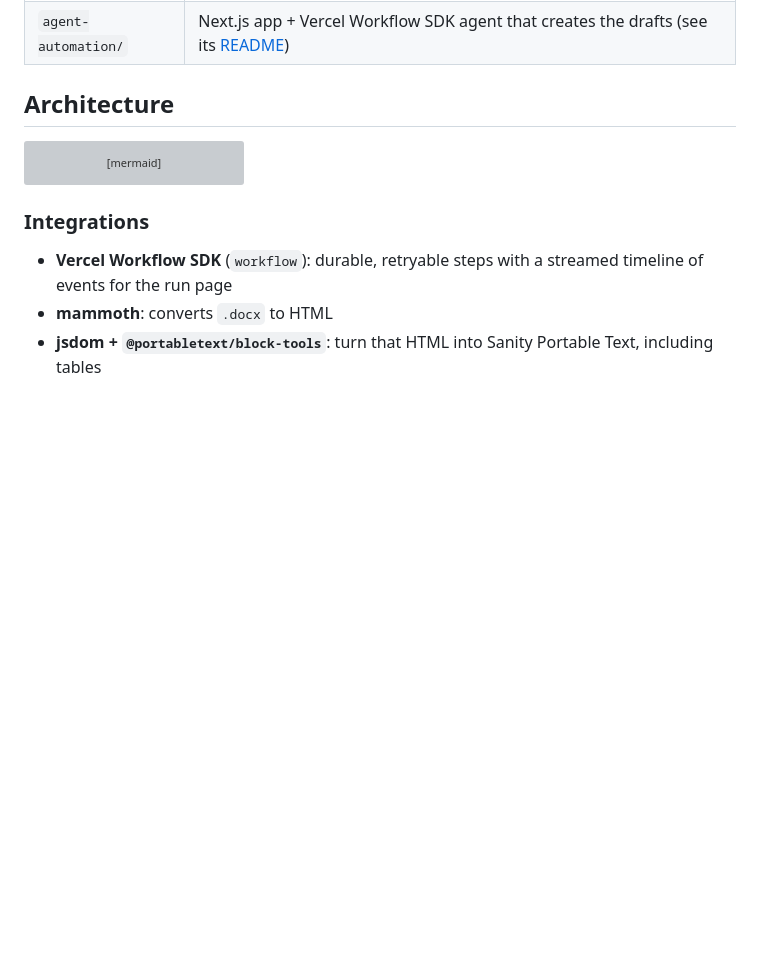
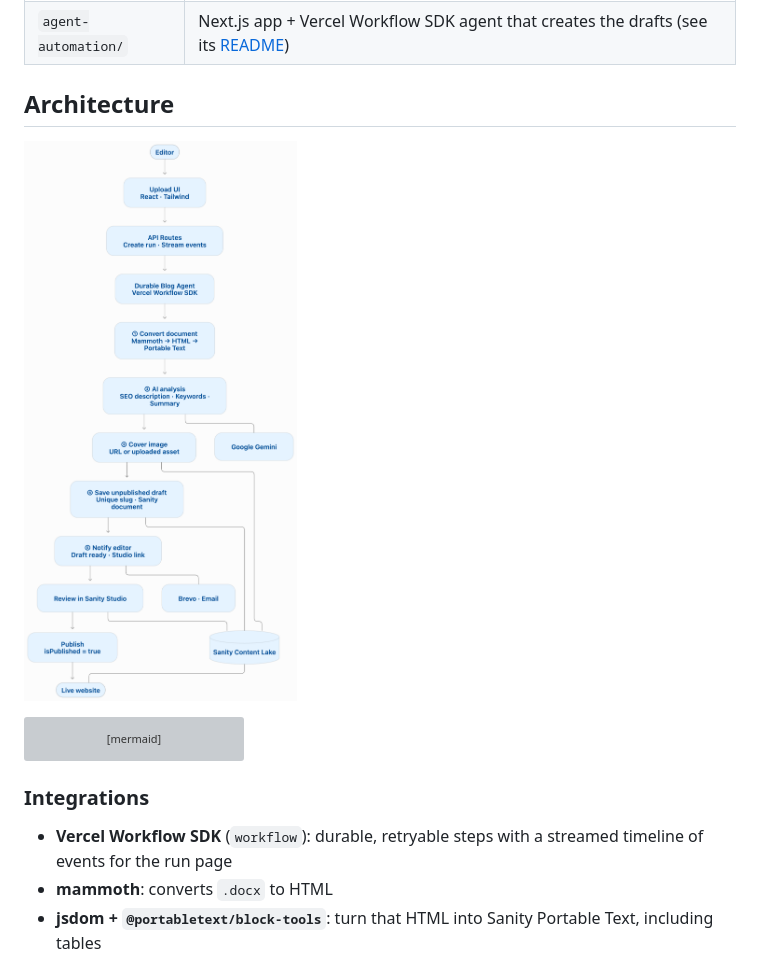
Before and after one commit to duyenle1312/glorion-sanity-blog-automation, a Markdown page: README.md, the part around the change. GitHub-like rendering; pictures changed too: docs/images/mermaid-diagram.png (added); blank space fills up the shorter version; grey boxes are pictures that could not be loaded.

````diff
--- a/README.md
+++ b/README.md
@@ -14,6 +14,8 @@ The repo holds two apps:
 | `agent-automation/` | Next.js app + Vercel Workflow SDK agent that creates the drafts (see its [README](./agent-automation/README.md)) |
 
 ## Architecture
+
+![Diagram](./docs/images/mermaid-diagram.png)
 
 ```mermaid
 flowchart LR
````
